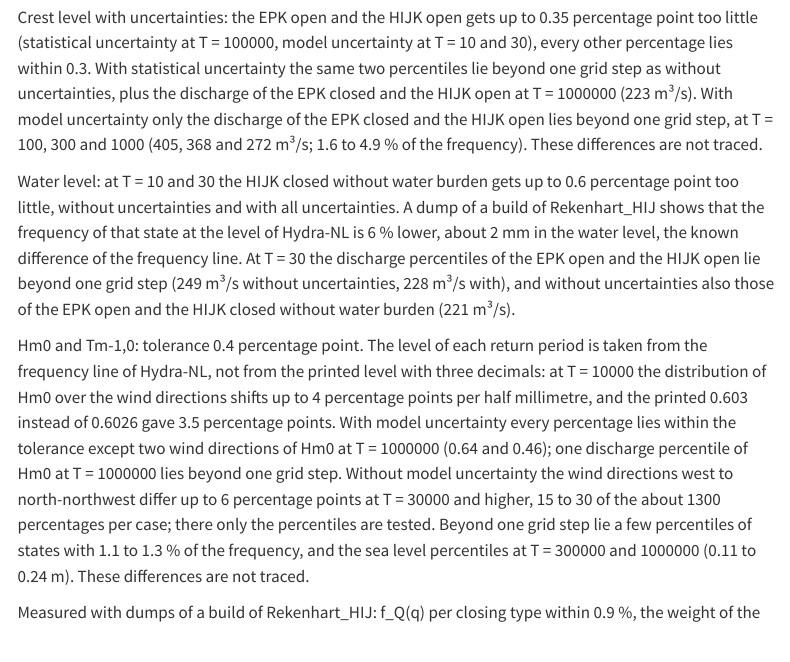
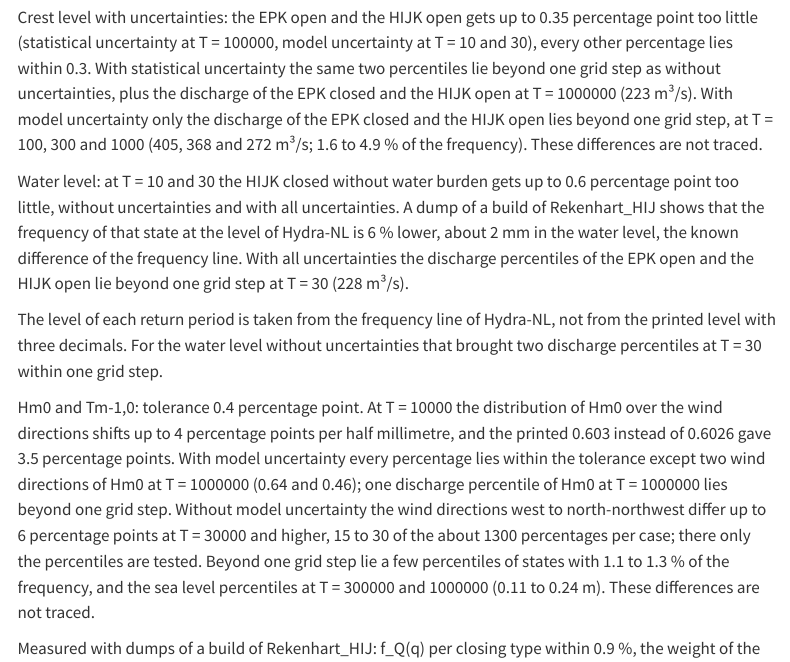
Before and after one commit to HKV-products-services/pydra_core, a Quarto document (docs/hydra_extensions.qmd): the page in a window 1100 px wide, from 18040 px down. Rendered offline with R 4.5, knitr and Pandoc in place of Quarto, with nearby package versions; menus at the side of the page are left out.

Commit message:
Breakdown references of the Hollandsche IJssel on the level of the frequency line
The water level and crest level references now take the level of each return period from the frequency line of
Hydra-NL instead of the printed level with three decimals. The two discharge percentiles of the water level without
uncertainties at T = 30 then lie within one grid step.

Co-Authored-By: Claude Opus 5.5 <noreply@anthropic.com>

```diff
--- a/docs/hydra_extensions.qmd
+++ b/docs/hydra_extensions.qmd
@@ -737,13 +737,15 @@
 
 Water level: at T = 10 and 30 the HIJK closed without water burden gets up to 0.6 percentage point too little, without
 uncertainties and with all uncertainties. A dump of a build of Rekenhart_HIJ shows that the frequency of that state at
-the level of Hydra-NL is 6 % lower, about 2 mm in the water level, the known difference of the frequency line. At
-T = 30 the discharge percentiles of the EPK open and the HIJK open lie beyond one grid step (249 m³/s without
-uncertainties, 228 m³/s with), and without uncertainties also those of the EPK open and the HIJK closed without water
-burden (221 m³/s).
+the level of Hydra-NL is 6 % lower, about 2 mm in the water level, the known difference of the frequency line. With
+all uncertainties the discharge percentiles of the EPK open and the HIJK open lie beyond one grid step at T = 30
+(228 m³/s).
 
-Hm0 and Tm-1,0: tolerance 0.4 percentage point. The level of each return period is taken from the frequency line of
-Hydra-NL, not from the printed level with three decimals: at T = 10000 the distribution of Hm0 over the wind
+The level of each return period is taken from the frequency line of Hydra-NL, not from the printed level with three
+decimals. For the water level without uncertainties that brought two discharge percentiles at T = 30 within one grid
+step.
+
+Hm0 and Tm-1,0: tolerance 0.4 percentage point. At T = 10000 the distribution of Hm0 over the wind
 directions shifts up to 4 percentage points per half millimetre, and the printed 0.603 instead of 0.6026 gave 3.5
 percentage points. With model uncertainty every percentage lies within the tolerance except two wind directions of
 Hm0 at T = 1000000 (0.64 and 0.46); one discharge percentile of Hm0 at T = 1000000 lies beyond one grid step.
```
Also changed, not shown: 6 other files.
